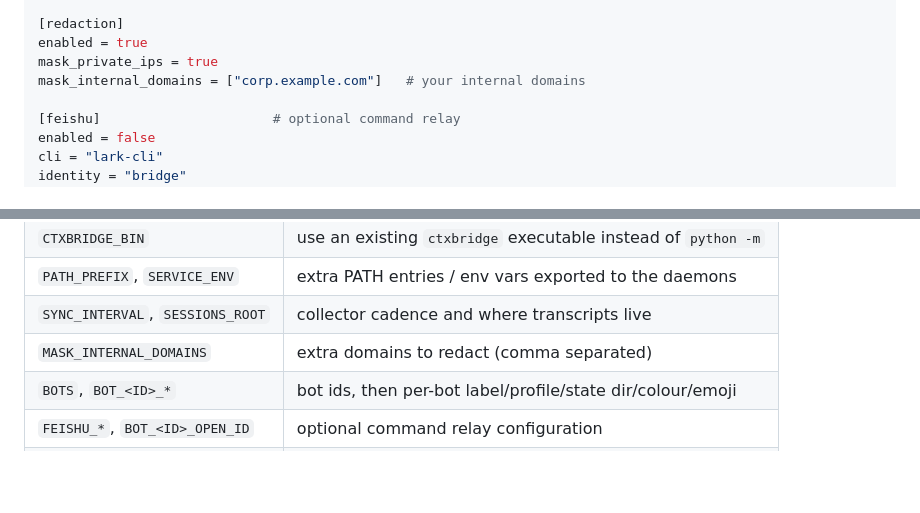
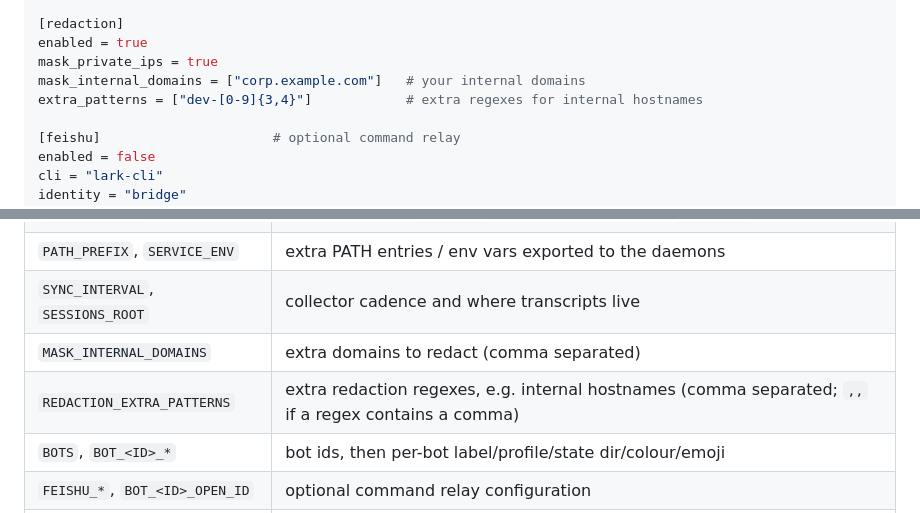
Before and after one commit to UbeCc/context-bridge, a Markdown page: README.md, 2 parts joined by grey strips. Drawn GitHub-style; blank space fills up the shorter version.

```diff
--- a/README.md
+++ b/README.md
@@ -308,6 +308,7 @@ port = 8080
 enabled = true
 mask_private_ips = true
 mask_internal_domains = ["corp.example.com"]   # your internal domains
+extra_patterns = ["dev-[0-9]{3,4}"]            # extra regexes for internal hostnames
 
 [feishu]                      # optional command relay
 enabled = false
@@ -338,6 +339,7 @@ emoji = "🟣"
 | `PATH_PREFIX`, `SERVICE_ENV` | extra PATH entries / env vars exported to the daemons |
 | `SYNC_INTERVAL`, `SESSIONS_ROOT` | collector cadence and where transcripts live |
 | `MASK_INTERNAL_DOMAINS` | extra domains to redact (comma separated) |
+| `REDACTION_EXTRA_PATTERNS` | extra redaction regexes, e.g. internal hostnames (comma separated; `,,` if a regex contains a comma) |
 | `BOTS`, `BOT_<ID>_*` | bot ids, then per-bot label/profile/state dir/colour/emoji |
 | `FEISHU_*`, `BOT_<ID>_OPEN_ID` | optional command relay configuration |
 | `SKILLS_DIR`, `SKILL_MODE` | where to install the bundled DSH skill (symlink or copy) |
```
Also changed, not shown: web/README.md (added, +113 -0 lines), docs/screenshots/after-mobile.png (added), docs/screenshots/after.png (added), 10 other files.
